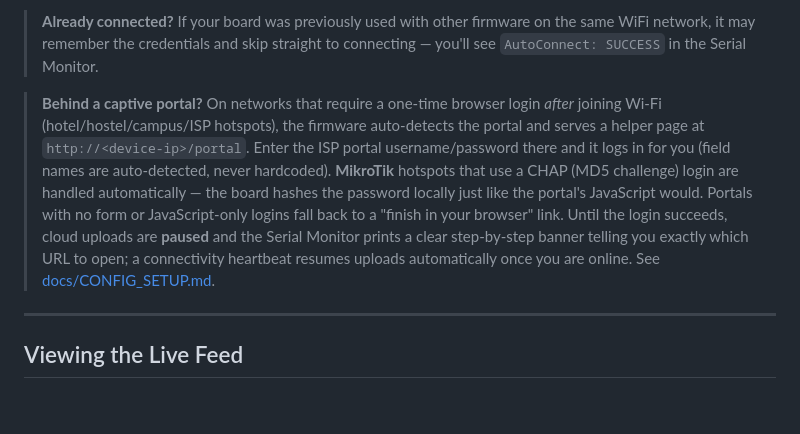
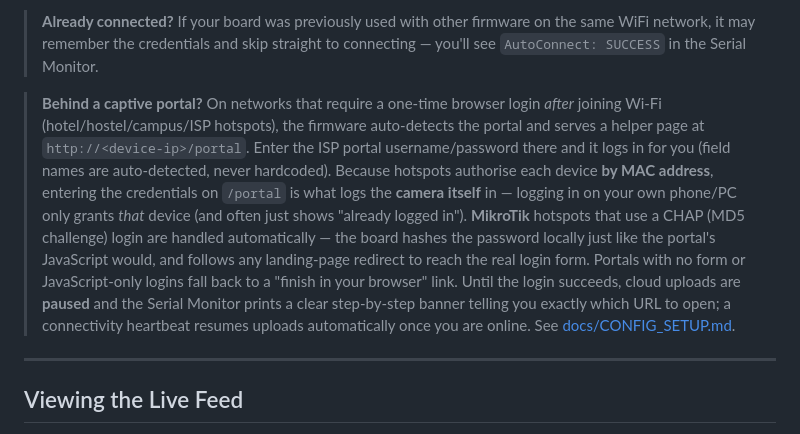
Before and after one commit to VibhavSimha/ESP32-CAM-CCTV, a Markdown page: README.md, the part around the change. Rendered like a GitHub page; blank space fills up the shorter version.

Commit message:
README: note per-MAC/same-ISP captive-portal gotcha
Co-authored-by: vibhavgo <253068230+vibhavgo@users.noreply.github.com>

```diff
--- a/README.md
+++ b/README.md
@@ -95,7 +95,7 @@ The minimum you must change before going live:
 
 > **Already connected?** If your board was previously used with other firmware on the same WiFi network, it may remember the credentials and skip straight to connecting — you'll see `AutoConnect: SUCCESS` in the Serial Monitor.
 
-> **Behind a captive portal?** On networks that require a one-time browser login *after* joining Wi-Fi (hotel/hostel/campus/ISP hotspots), the firmware auto-detects the portal and serves a helper page at `http://<device-ip>/portal`. Enter the ISP portal username/password there and it logs in for you (field names are auto-detected, never hardcoded). **MikroTik** hotspots that use a CHAP (MD5 challenge) login are handled automatically — the board hashes the password locally just like the portal's JavaScript would. Portals with no form or JavaScript-only logins fall back to a "finish in your browser" link. Until the login succeeds, cloud uploads are **paused** and the Serial Monitor prints a clear step-by-step banner telling you exactly which URL to open; a connectivity heartbeat resumes uploads automatically once you are online. See [docs/CONFIG_SETUP.md](docs/CONFIG_SETUP.md#post-connect-captive-portal-login-issue-33).
+> **Behind a captive portal?** On networks that require a one-time browser login *after* joining Wi-Fi (hotel/hostel/campus/ISP hotspots), the firmware auto-detects the portal and serves a helper page at `http://<device-ip>/portal`. Enter the ISP portal username/password there and it logs in for you (field names are auto-detected, never hardcoded). Because hotspots authorise each device **by MAC address**, entering the credentials on `/portal` is what logs the **camera itself** in — logging in on your own phone/PC only grants *that* device (and often just shows "already logged in"). **MikroTik** hotspots that use a CHAP (MD5 challenge) login are handled automatically — the board hashes the password locally just like the portal's JavaScript would, and follows any landing-page redirect to reach the real login form. Portals with no form or JavaScript-only logins fall back to a "finish in your browser" link. Until the login succeeds, cloud uploads are **paused** and the Serial Monitor prints a clear step-by-step banner telling you exactly which URL to open; a connectivity heartbeat resumes uploads automatically once you are online. See [docs/CONFIG_SETUP.md](docs/CONFIG_SETUP.md#post-connect-captive-portal-login-issue-33).
 
 ---
 
```
